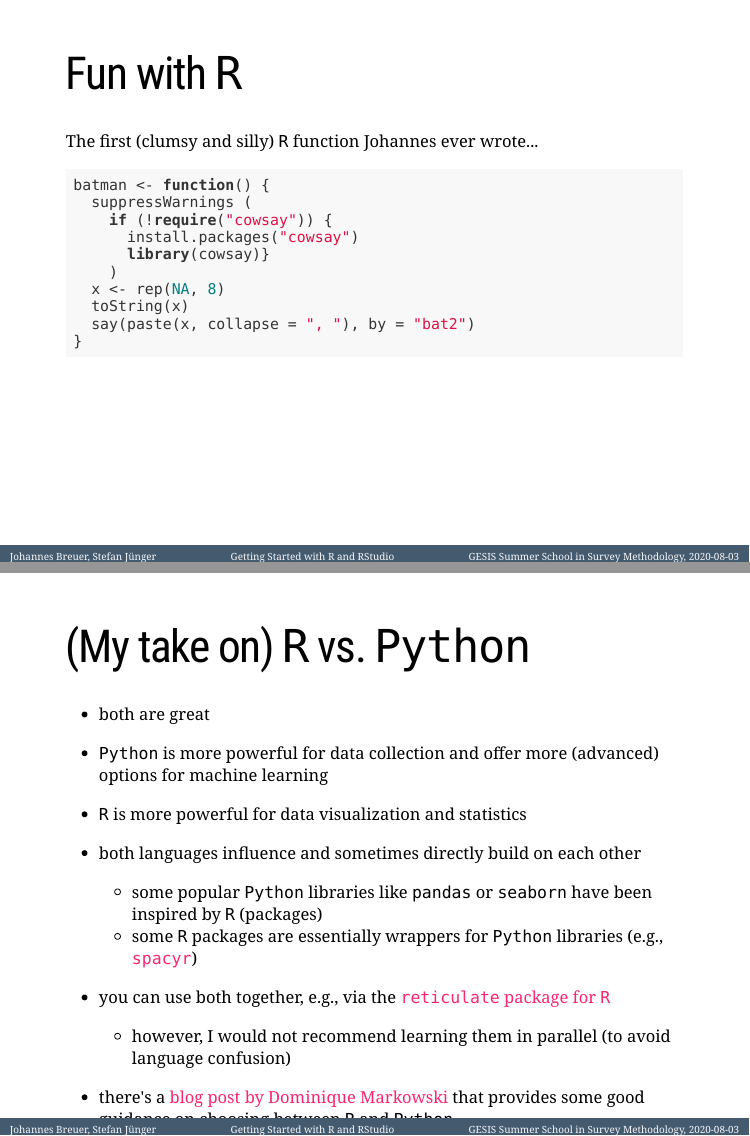
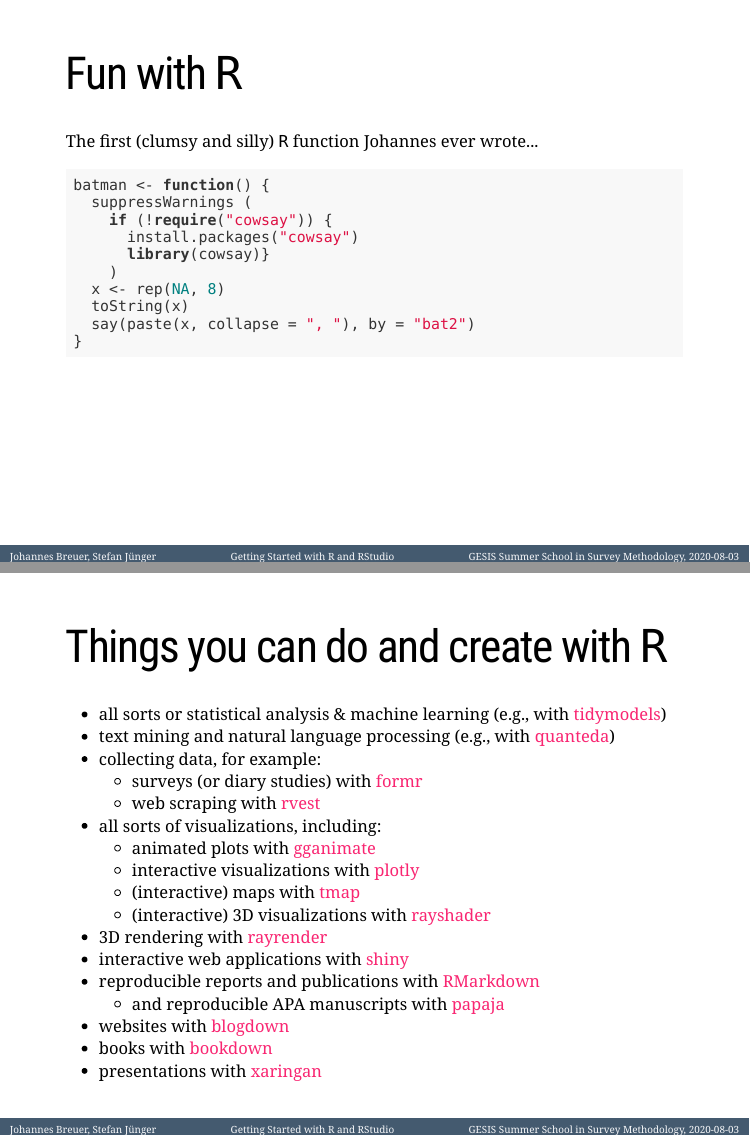
Before and after one commit to jobreu/r-intro-gesis-2020, an R Markdown document (slides/Day1_1_Getting_Started/Day1_1_Getting_Started.Rmd): pages 16 and 17 of 90 before the commit and pages 16 and 17 of 91 after it, joined at a grey line. Rendered offline with R 4.5, knitr and Pandoc, with nearby package versions; the slides are laid out offline by our stand-in for remark.js, each with all of its steps uncovered, in fonts that may differ from those the slides ask for, and without slide numbers, shadows or browser add-ons; some code elsewhere in the file could not run offline.

Commit message:
edit slides (-> creative commit message alert!)

````diff
--- a/slides/Day1_1_Getting_Started/Day1_1_Getting_Started.Rmd
+++ b/slides/Day1_1_Getting_Started/Day1_1_Getting_Started.Rmd
@@ -314,6 +314,28 @@
 }
 
 ```
+
+---
+
+# Things you can do and create with `R`
+
+- all sorts or statistical analysis & machine learning (e.g., with [tidymodels](https://www.tidymodels.org/))
+- text mining and natural language processing (e.g., with [quanteda](https://quanteda.io/))
+- collecting data, for example:
+	- surveys (or diary studies) with [formr](https://formr.org/)
+	- web scraping with [rvest](https://rvest.tidyverse.org/)
+- all sorts of visualizations, including:
+	- animated plots with [gganimate](https://gganimate.com/)
+	- interactive visualizations with [plotly](https://plotly.com/r/)
+	- (interactive) maps with [tmap](https://cran.r-project.org/web/packages/tmap/index.html)
+	- (interactive) 3D visualizations with [rayshader](https://www.rayshader.com/)
+- 3D rendering with [rayrender](https://www.rayrender.net/)
+- interactive web applications with [shiny](https://shiny.rstudio.com/)
+- reproducible reports and publications with [RMarkdown](https://rmarkdown.rstudio.com/)
+  - and reproducible APA manuscripts with [papaja](https://crsh.github.io/papaja_man/)
+- websites with [blogdown](https://bookdown.org/yihui/blogdown/)
+- books with [bookdown](https://bookdown.org/)
+- presentations with [xaringan](https://github.com/yihui/xaringan)
 
 ---
 
````
Also changed, not shown: slides/Day4_1_EDA/Day4_1_EDA.Rmd (+16 -0 lines), slides/Day1_1_Getting_Started/Day1_1_Getting_Started.html.
